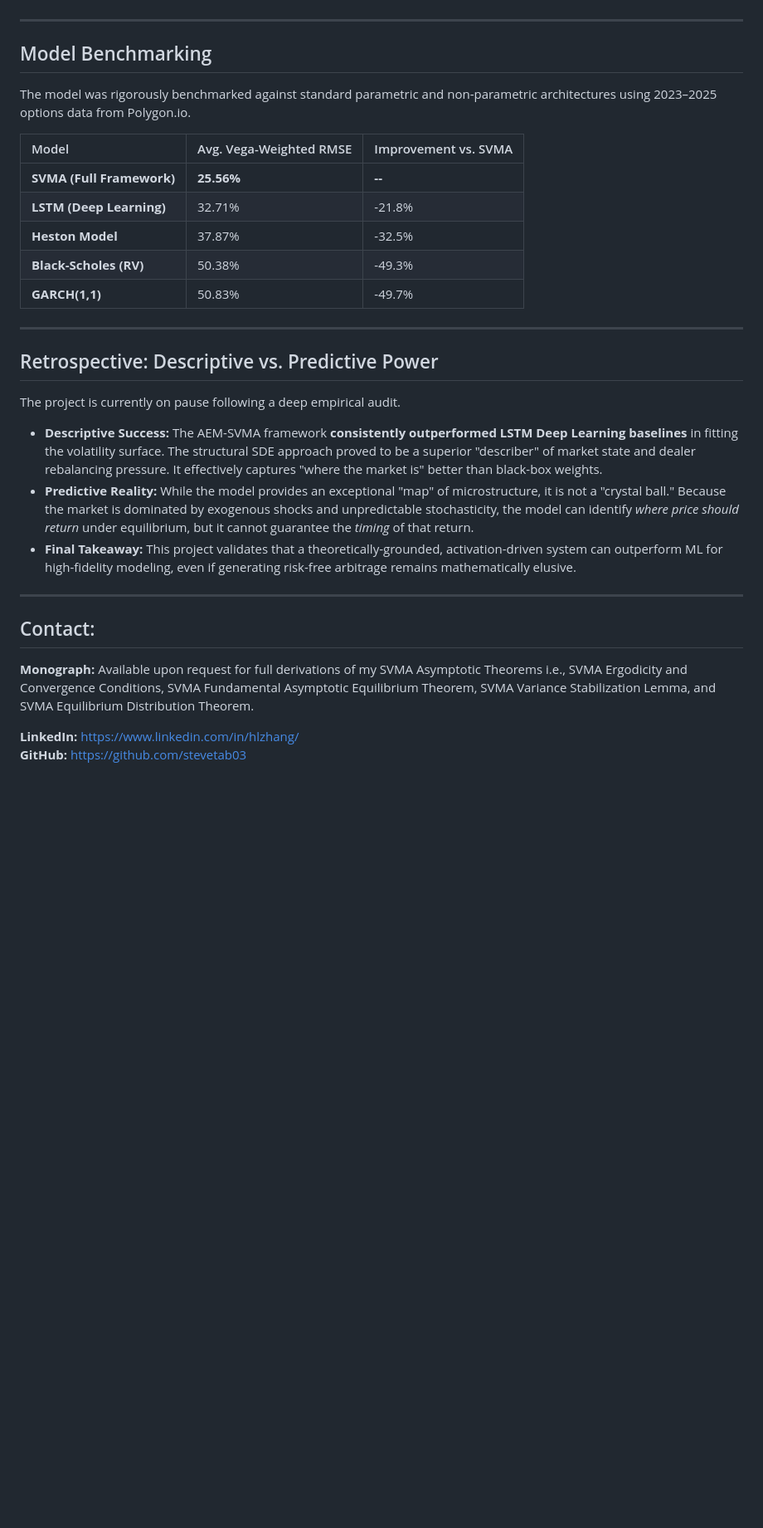
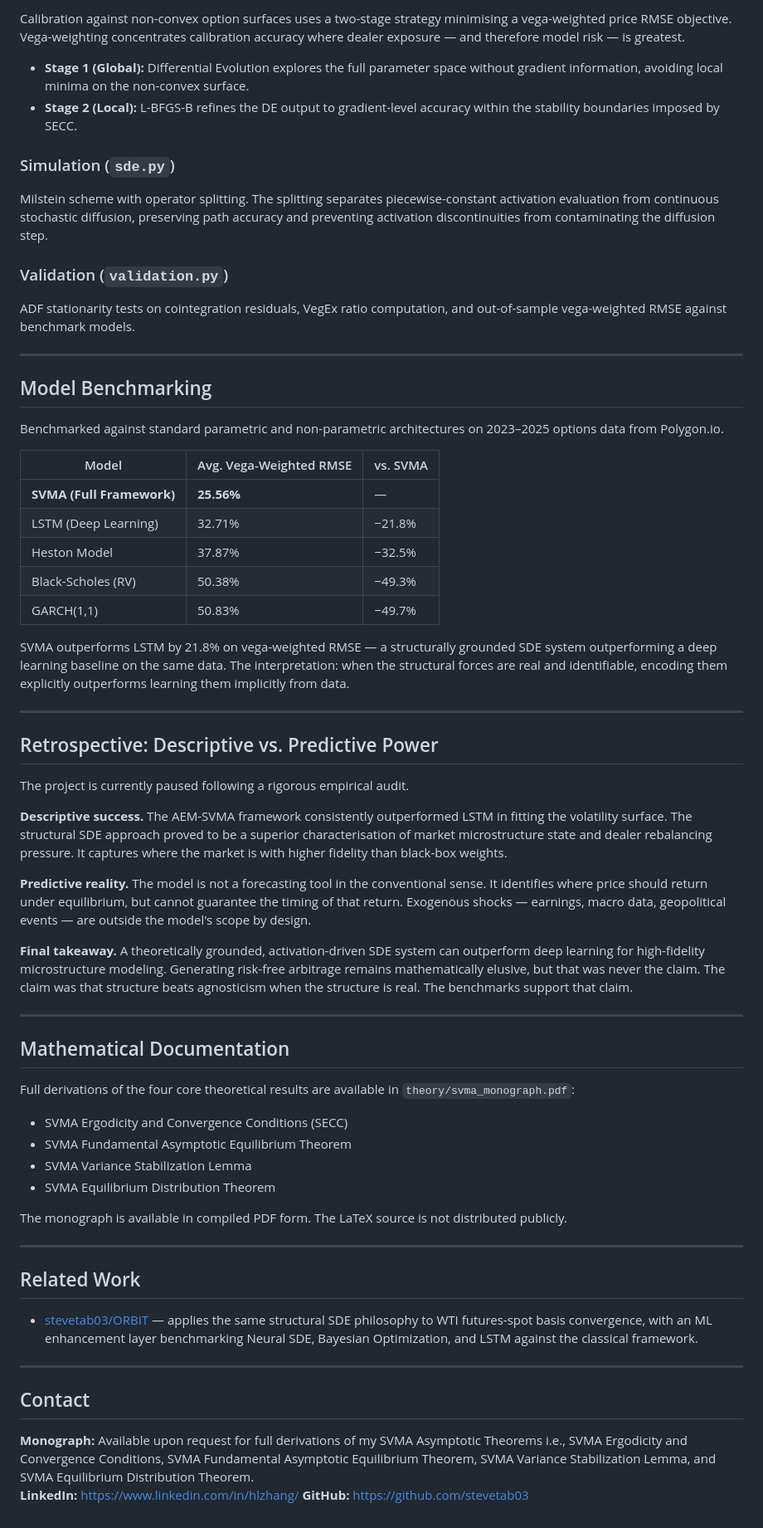
Before and after one commit to stevetab03/SVMA, a Markdown page: README.md, the part around one of its changes. Shown at 83% size. Rendered like a GitHub page; blank space fills up the shorter version.

```diff
--- a/README.md
+++ b/README.md
@@ -60,32 +95,94 @@ Calibration against non-convex option surfaces is handled by a robust two-stage
+Calibration against non-convex option surfaces uses a two-stage strategy minimising
+a vega-weighted price RMSE objective. Vega-weighting concentrates calibration
+accuracy where dealer exposure — and therefore model risk — is greatest.
+
+- **Stage 1 (Global):** Differential Evolution explores the full parameter space
+  without gradient information, avoiding local minima on the non-convex surface.
+- **Stage 2 (Local):** L-BFGS-B refines the DE output to gradient-level accuracy
+  within the stability boundaries imposed by SECC.
+
+### Simulation (`sde.py`)
+
+Milstein scheme with operator splitting. The splitting separates piecewise-constant
+activation evaluation from continuous stochastic diffusion, preserving path accuracy
+and preventing activation discontinuities from contaminating the diffusion step.
+
+### Validation (`validation.py`)
+
+ADF stationarity tests on cointegration residuals, VegEx ratio computation, and
+out-of-sample vega-weighted RMSE against benchmark models.
 
 ---
 
 ## Model Benchmarking
-The model was rigorously benchmarked against standard parametric and non-parametric architectures using 2023–2025 options data from Polygon.io.
 
-| Model | Avg. Vega-Weighted RMSE | Improvement vs. SVMA |
-| :--- | :--- | :--- |
-| **SVMA (Full Framework)** | **25.56%** | **--** |
-| **LSTM (Deep Learning)** | 32.71% | -21.8% |
-| **Heston Model** | 37.87% | -32.5% |
-| **Black-Scholes (RV)** | 50.38% | -49.3% |
-| **GARCH(1,1)** | 50.83% | -49.7% |
+Benchmarked against standard parametric and non-parametric architectures on
+2023–2025 options data from Polygon.io.
+
+| Model | Avg. Vega-Weighted RMSE | vs. SVMA |
+|---|---|---|
+| **SVMA (Full Framework)** | **25.56%** | — |
+| LSTM (Deep Learning) | 32.71% | −21.8% |
+| Heston Model | 37.87% | −32.5% |
+| Black-Scholes (RV) | 50.38% | −49.3% |
+| GARCH(1,1) | 50.83% | −49.7% |
+
+SVMA outperforms LSTM by 21.8% on vega-weighted RMSE — a structurally grounded
+SDE system outperforming a deep learning baseline on the same data. The
+interpretation: when the structural forces are real and identifiable, encoding
+them explicitly outperforms learning them implicitly from data.
 
 ---
 
 ## Retrospective: Descriptive vs. Predictive Power
 
-The project is currently on pause following a deep empirical audit.
+The project is currently paused following a rigorous empirical audit.
 
-*   **Descriptive Success:** The AEM-SVMA framework **consistently outperformed LSTM Deep Learning baselines** in fitting the volatility surface. The structural SDE approach proved to be a superior "describer" of market state and dealer rebalancing pressure. It effectively captures "where the market is" better than black-box weights.
-*   **Predictive Reality:** While the model provides an exceptional "map" of microstructure, it is not a "crystal ball." Because the market is dominated by exogenous shocks and unpredictable stochasticity, the model can identify *where price should return* under equilibrium, but it cannot guarantee the *timing* of that return.
-*   **Final Takeaway:** This project validates that a theoretically-grounded, activation-driven system can outperform ML for high-fidelity modeling, even if generating risk-free arbitrage remains mathematically elusive.
+**Descriptive success.** The AEM-SVMA framework consistently outperformed LSTM
+in fitting the volatility surface. The structural SDE approach proved to be a
+superior characterisation of market microstructure state and dealer rebalancing
+pressure. It captures where the market is with higher fidelity than black-box
+weights.
+
+**Predictive reality.** The model is not a forecasting tool in the conventional
+sense. It identifies where price should return under equilibrium, but cannot
+guarantee the timing of that return. Exogenous shocks — earnings, macro data,
+geopolitical events — are outside the model's scope by design.
+
+**Final takeaway.** A theoretically grounded, activation-driven SDE system can
+outperform deep learning for high-fidelity microstructure modeling. Generating
+risk-free arbitrage remains mathematically elusive, but that was never the claim.
+The claim was that structure beats agnosticism when the structure is real.
+The benchmarks support that claim.
 
 ---
 
-## Contact:
+## Mathematical Documentation
+
+Full derivations of the four core theoretical results are available in
+`theory/svma_monograph.pdf`:
+
+- SVMA Ergodicity and Convergence Conditions (SECC)
+- SVMA Fundamental Asymptotic Equilibrium Theorem
+- SVMA Variance Stabilization Lemma
+- SVMA Equilibrium Distribution Theorem
+
+The monograph is available in compiled PDF form. The LaTeX source is not
+distributed publicly.
+
+---
+
+## Related Work
+
+- [stevetab03/ORBIT](https://github.com/stevetab03/ORBIT) — applies the same
+  structural SDE philosophy to WTI futures-spot basis convergence, with an
+  ML enhancement layer benchmarking Neural SDE, Bayesian Optimization, and
+  LSTM against the classical framework.
+
+---
+
+## Contact
 
 **Monograph:** Available upon request for full derivations of my SVMA Asymptotic Theorems i.e., SVMA Ergodicity and Convergence Conditions, SVMA Fundamental Asymptotic Equilibrium Theorem, SVMA Variance Stabilization Lemma, and SVMA Equilibrium Distribution Theorem.
-
 **LinkedIn:** https://www.linkedin.com/in/hlzhang/
 **GitHub:** https://github.com/stevetab03
```
Also changed, not shown: other parts of README.md (+67 -32 lines).
